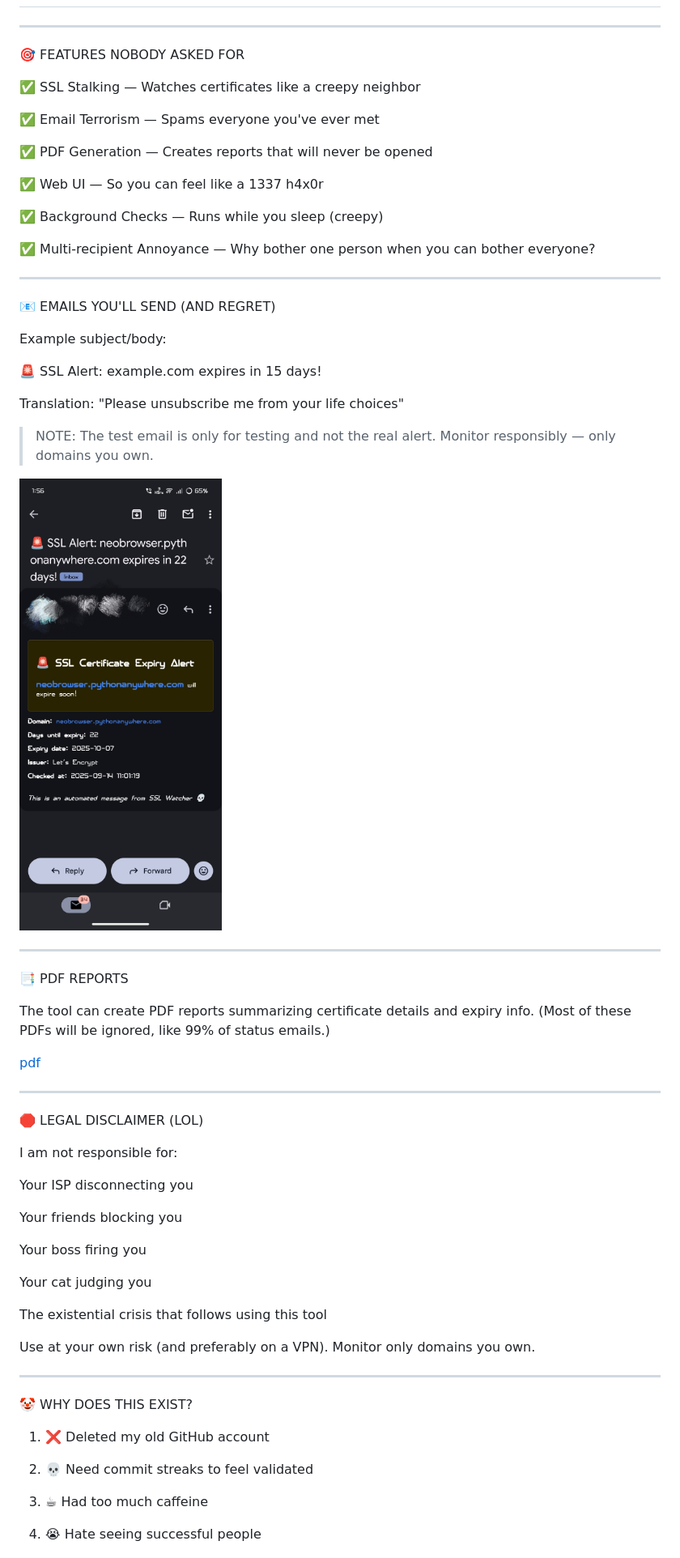
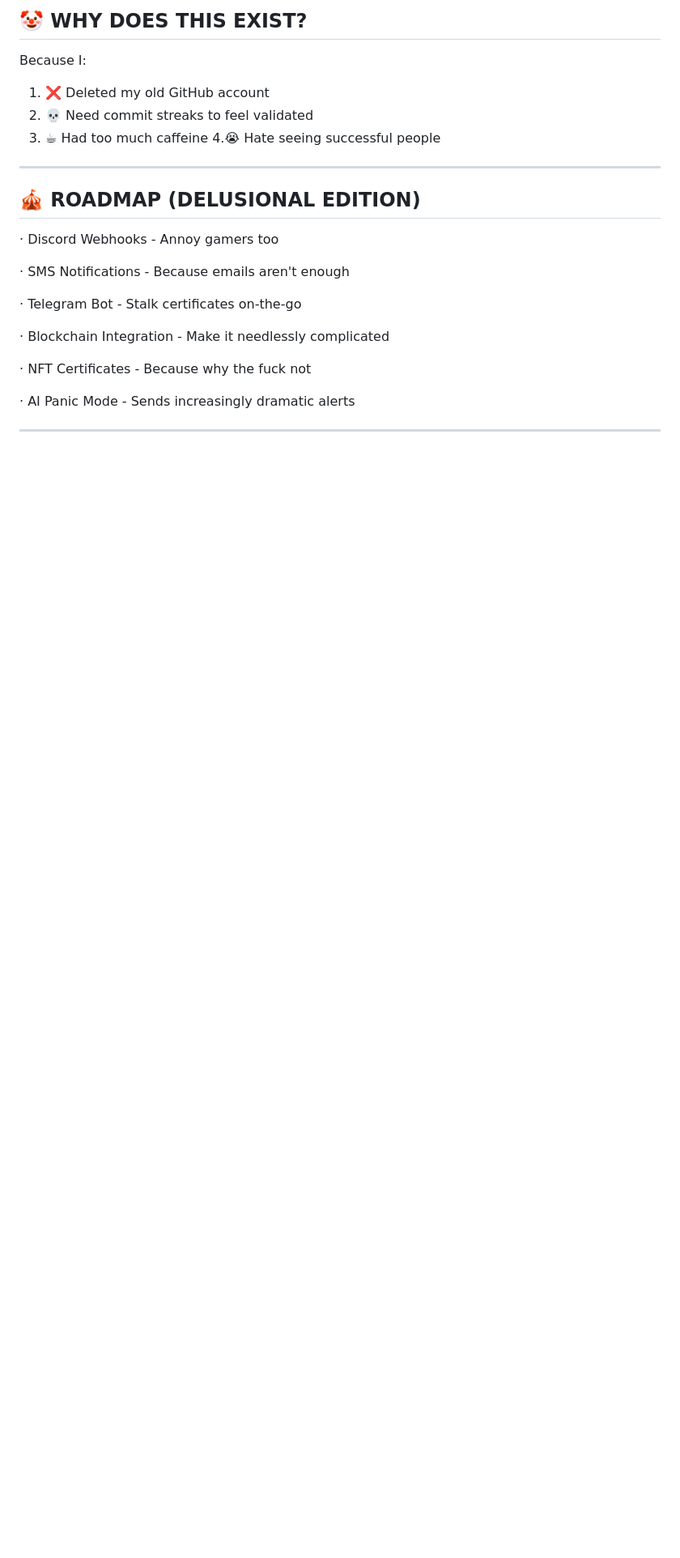
Before and after one commit to dwip-the-dev/SSL-Watcher, a Markdown page: README.md, the part around the change printed below. Shown: that part at 81% size. Rendered like a GitHub page; blank space fills up the shorter version.

```diff
--- a/README.md
+++ b/README.md
@@ -78,81 +126,28 @@ python3 main.py
+## 🤡 WHY DOES THIS EXIST?
+
+Because I:
+
+1. ❌ Deleted my old GitHub account
+2. 💀 Need commit streaks to feel validated
+3. ☕ Had too much caffeine
+ 4.😭 Hate seeing successful people
 
 
 ---
 
-🎯 FEATURES NOBODY ASKED FOR
+## 🎪 ROADMAP (DELUSIONAL EDITION)
 
-✅ SSL Stalking — Watches certificates like a creepy neighbor
+· Discord Webhooks - Annoy gamers too
 
-✅ Email Terrorism — Spams everyone you've ever met
+· SMS Notifications - Because emails aren't enough
 
-✅ PDF Generation — Creates reports that will never be opened
+· Telegram Bot - Stalk certificates on-the-go
 
-✅ Web UI — So you can feel like a 1337 h4x0r
+· Blockchain Integration - Make it needlessly complicated
 
-✅ Background Checks — Runs while you sleep (creepy)
+· NFT Certificates - Because why the fuck not
 
-✅ Multi-recipient Annoyance — Why bother one person when you can bother everyone?
-
-
+· AI Panic Mode - Sends increasingly dramatic alerts
 
 ---
 
-📧 EMAILS YOU'LL SEND (AND REGRET)
-
-Example subject/body:
-
-🚨 SSL Alert: example.com expires in 15 days!
-
-Translation: "Please unsubscribe me from your life choices"
-
-> NOTE: The test email is only for testing and not the real alert. Monitor responsibly — only domains you own.
-
-![email](email.jpg)
-
-
----
-
-📑 PDF REPORTS
-
-The tool can create PDF reports summarizing certificate details and expiry info. (Most of these PDFs will be ignored, like 99% of status emails.)
-
-[pdf](pdf.jpg)
-
----
-
-🛑 LEGAL DISCLAIMER (LOL)
-
-I am not responsible for:
-
-Your ISP disconnecting you
-
-Your friends blocking you
-
-Your boss firing you
-
-Your cat judging you
-
-The existential crisis that follows using this tool
-
-
-Use at your own risk (and preferably on a VPN). Monitor only domains you own.
-
-
----
-
-🤡 WHY DOES THIS EXIST?
-
-1. ❌ Deleted my old GitHub account
-
-
-2. 💀 Need commit streaks to feel validated
-
-
-3. ☕ Had too much caffeine
-
-
-4. 😭 Hate seeing successful people
-
-
-
-
```
Also changed, not shown: other parts of README.md (+100 -83 lines).
